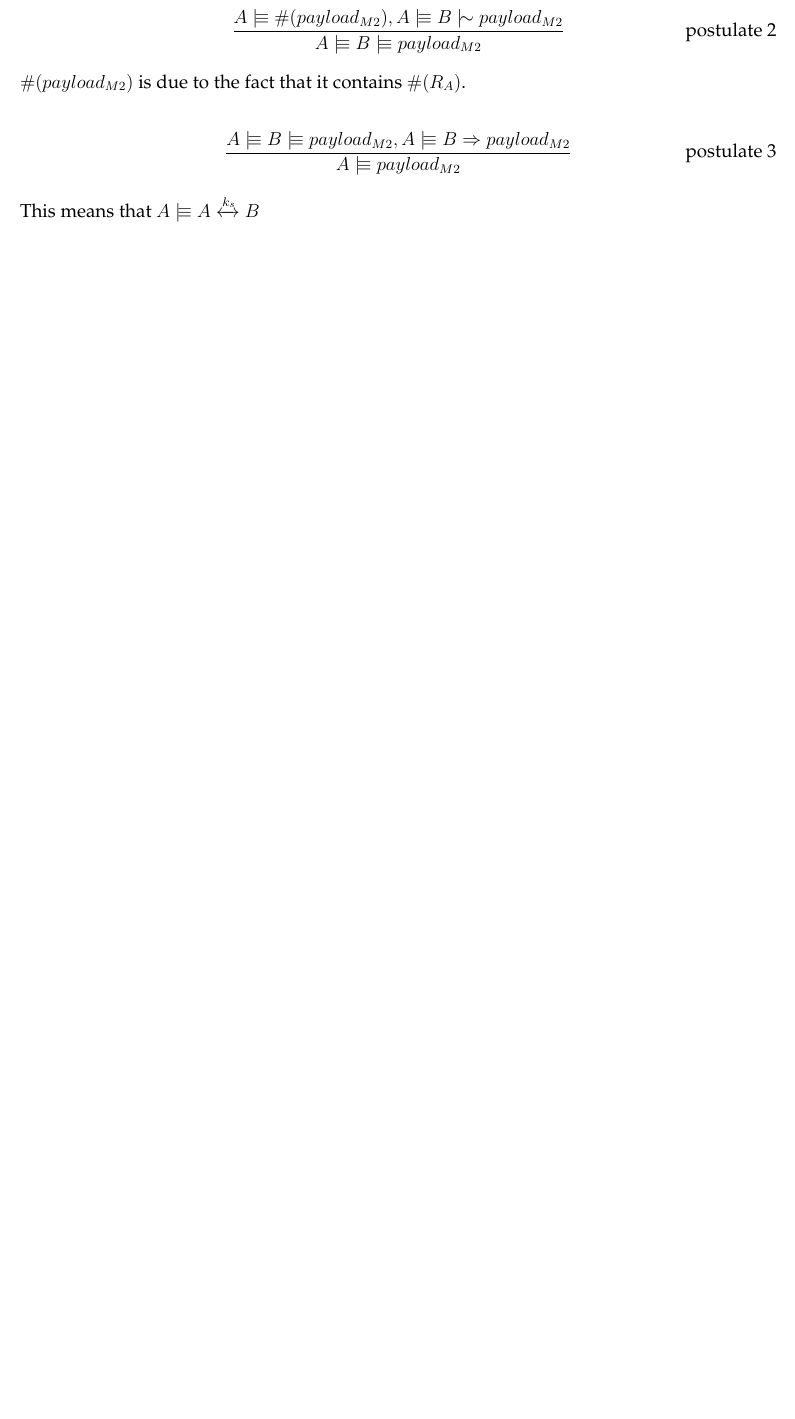
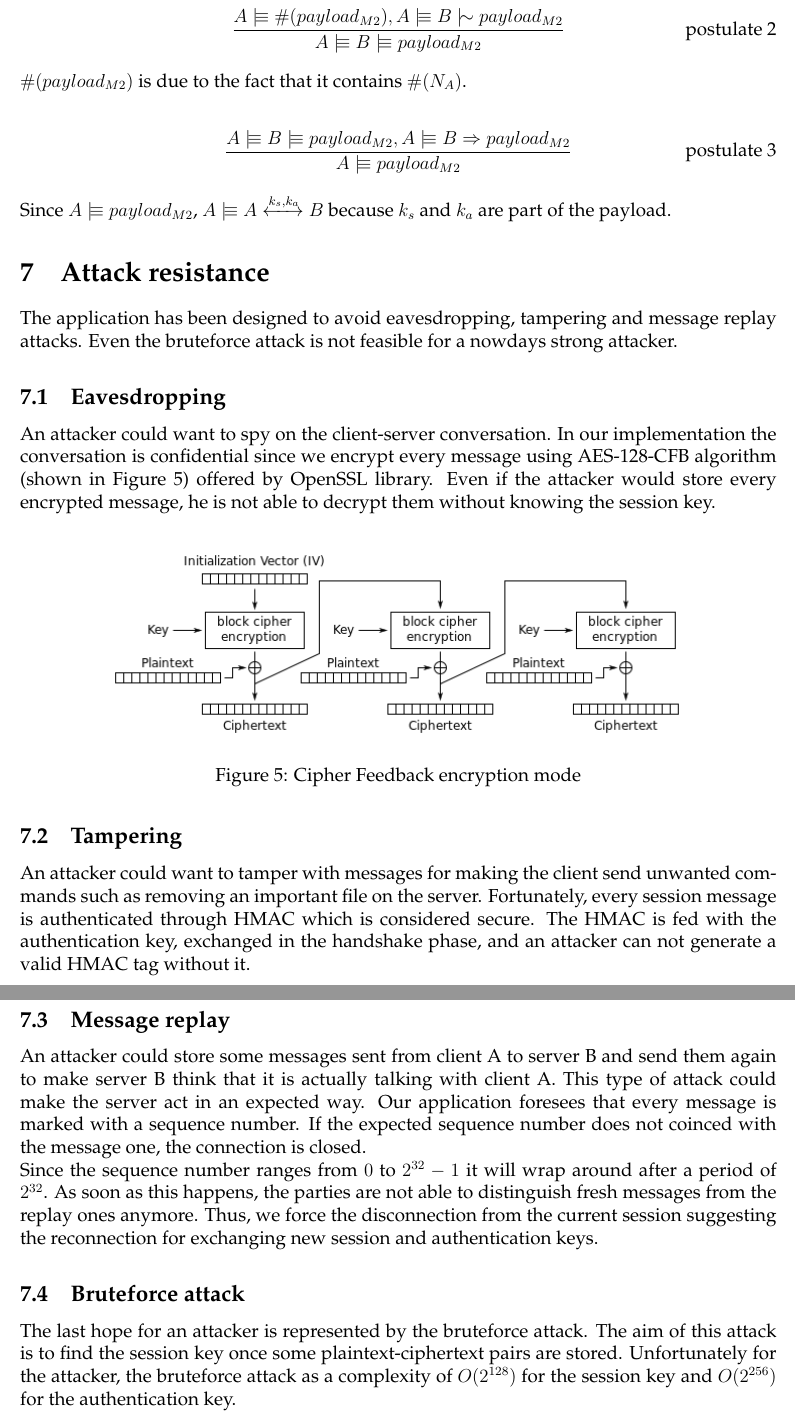
Before and after one commit to giomba/cybersec-proj, a LaTeX document (doc/main.tex): part of page 15 of 15 before the commit and two parts of pages 15 and 16 of 16 after it, the two joined at a grey line, cut so that both start at the same text, the shorter picture padded with empty space. Compiled offline with pdfLaTeX.

Commit message:
[doc] Attacks section

```diff
--- a/doc/main.tex
+++ b/doc/main.tex
@@ -557,11 +557,43 @@ $A \believes cert_B$ means that $A \believes \pubkey{B^+} B$, since $\pubkey{B+}
 \frac{A \believes \fresh{payload_{M2}}, A \believes B \oncesaid payload_{M2}}{A \believes B \believes payload_{M2}} \tag*{postulate 2}
 \end{align}
 
-$\fresh{payload_{M2}}$ is due to the fact that it contains $\fresh{R_A}$.
+$\fresh{payload_{M2}}$ is due to the fact that it contains $\fresh{N_A}$.
 
 \begin{align}
 \frac{A \believes B \believes payload_{M2}, A \believes B \controls payload_{M2}}{A \believes payload_{M2}} \tag*{postulate 3}
 \end{align}
 
-This means that $A \believes A \sharekey{k_s} B$
+Since $A \believes payload_{M2}$, $A \believes A \sharekey{k_s, k_a} B$ because $k_s$ and $k_a$ are part of the payload.
+
+\section{Attack resistance}
+
+The application has been designed to avoid eavesdropping, tampering and message replay attacks. Even the bruteforce attack is not feasible for a nowdays strong attacker.
+
+\subsection{Eavesdropping}
+An attacker could want to spy on the client-server conversation. In our implementation the conversation is confidential since we encrypt every message using AES-128-CFB algorithm (shown in Figure~\ref{img:cfb-enc-mode}) offered by OpenSSL library.
+Even if the attacker would store every encrypted message, he is not able to decrypt them without knowing the session key.
+
+\begin{figure}[H]
+\centering
+\includegraphics[width=0.8\textwidth]{img/CFB-enc-mode}
+\caption{Cipher Feedback encryption mode}
+\label{img:cfb-enc-mode}
+\end{figure}
+
+% TODO -- if we want to say something more about CFB...
+
+\subsection{Tampering}
+
+An attacker could want to tamper with messages for making the client send unwanted commands such as removing an important file on the server. Fortunately, every session message is authenticated through HMAC which is considered secure. The HMAC is fed with the authentication key, exchanged in the handshake phase, and an attacker can not generate a valid HMAC tag without it.
+
+\subsection{Message replay}
+
+An attacker could store some messages sent from client A to server B and send them again to make server B think that it is actually talking with client A. This type of attack could make the server act in an expected way. Our application foresees that every message is marked with a sequence number. If the expected sequence number does not coinced with the message one, the connection is closed.
+
+Since the sequence number ranges from $0$ to $2^{32} - 1$ it will wrap around after a period of $2^{32}$. As soon as this happens, the parties are not able to distinguish fresh messages from the replay ones anymore. Thus, we force the disconnection from the current session suggesting the reconnection for exchanging new session and authentication keys.
+
+\subsection{Bruteforce attack}
+The last hope for an attacker is represented by the bruteforce attack. The aim of this attack is to find the session key once some plaintext-ciphertext pairs are stored.
+Unfortunately for the attacker, the bruteforce attack as a complexity of $O(2^{128})$ for the session key and $O(2^{256})$ for the authentication key.
+
 \end{document}
```
Also changed, not shown: doc/img/CFB-enc-mode.png (added), doc/main.tex (30 more changed lines).
